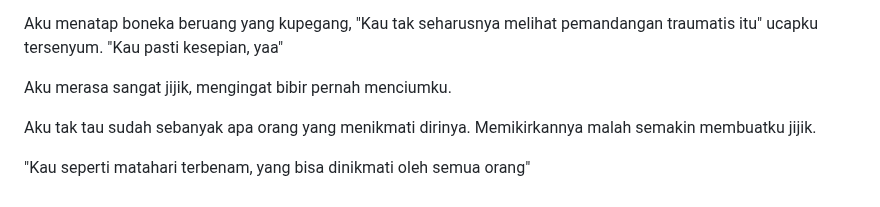
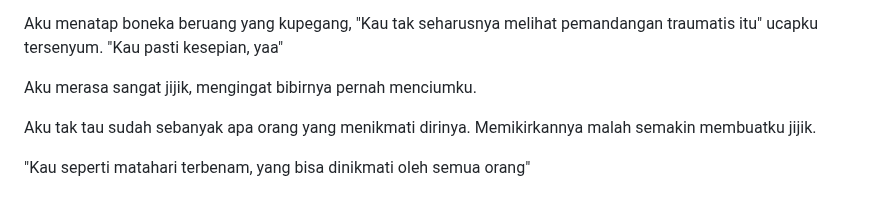
Before and after one commit to authorkejam/authornovel, a Markdown page: Short/BungaBintang/1BungaBintang.md, the part around the change. Rendered like a GitHub page.

```diff
--- a/Short/BungaBintang/1BungaBintang.md
+++ b/Short/BungaBintang/1BungaBintang.md
@@ -216,7 +216,7 @@ Dan disinilah aku, menatap senja yang indah. Berharap bisa memiliki dan menikmat
 
 Aku menatap boneka beruang  yang kupegang, "Kau tak seharusnya melihat pemandangan traumatis itu" ucapku tersenyum. "Kau pasti kesepian, yaa"
 
-Aku merasa sangat jijik, mengingat bibir pernah menciumku.
+Aku merasa sangat jijik, mengingat bibirnya pernah menciumku.
 
 Aku tak tau sudah sebanyak apa orang yang menikmati dirinya. Memikirkannya malah semakin membuatku jijik.
 
```
